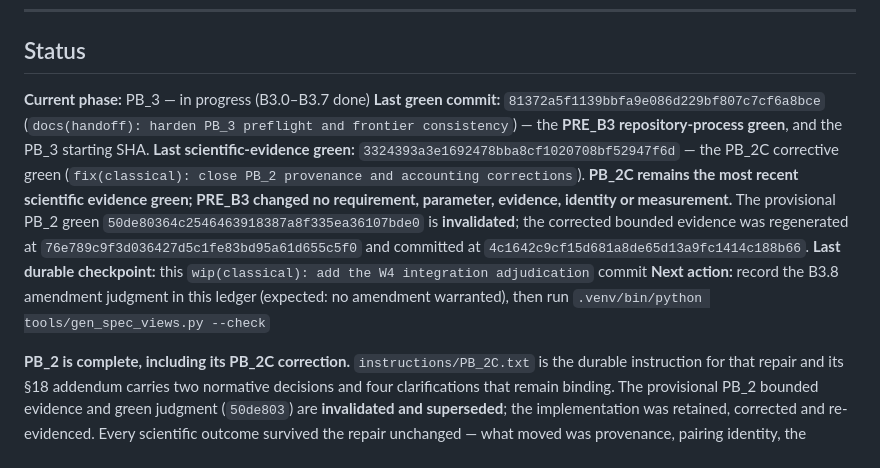
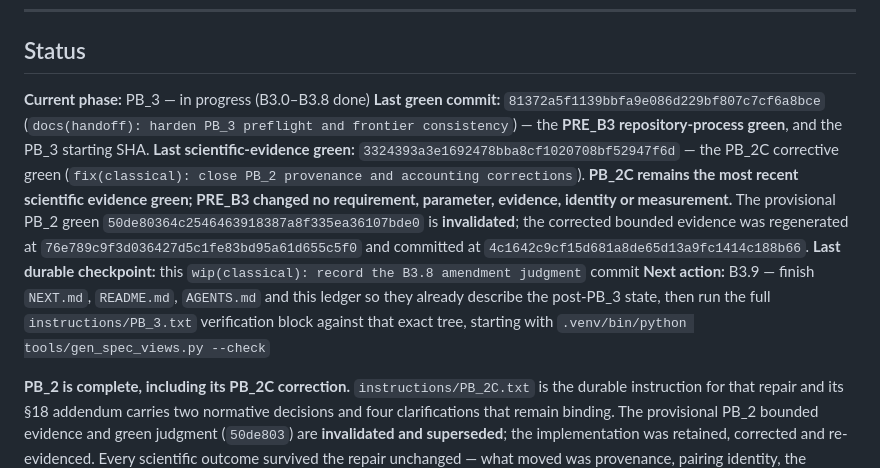
Before and after one commit to nxck2005/capstone, a Markdown page: instructions/RESUME.md, the part around one of its changes. Rendered like a GitHub page.

Commit message:
wip(classical): record the B3.8 amendment judgment
No amendment warranted: PB_3 implemented and verified existing specification
semantics without changing them. Every rule it enforces is read from the
spec at runtime rather than restated, no requirement, gate, decision or
frozen parameter moved, and spec/ is byte-identical to the PRE_B3 green.
The three places PB_3 is stricter than the spec -- requiring the code rate
in the BLER identity, the documented tie-break order and the sweep budget --
constrain nothing the spec asserts, so recording them as amendments would
dignify implementation detail.

Co-Authored-By: Claude Opus 5 <noreply@anthropic.com>

```diff
--- a/instructions/RESUME.md
+++ b/instructions/RESUME.md
@@ -44,7 +44,7 @@ Then:
 
 ## Status
 
-**Current phase:** PB_3 — in progress (B3.0–B3.7 done)
+**Current phase:** PB_3 — in progress (B3.0–B3.8 done)
 **Last green commit:** `81372a5f1139bbfa9e086d229bf807c7cf6a8bce`
 (`docs(handoff): harden PB_3 preflight and frontier consistency`) — the **PRE_B3
 repository-process green**, and the PB_3 starting SHA.
@@ -55,9 +55,10 @@ measurement.** The provisional PB_2 green `50de80364c2546463918387a8f335ea36107b
 **invalidated**; the corrected bounded evidence was regenerated at
 `76e789c9f3d036427d5c1fe83bd95a61d655c5f0` and committed at
 `4c1642c9cf15d681a8de65d13a9fc1414c188b66`.
-**Last durable checkpoint:** this `wip(classical): add the W4 integration adjudication` commit
-**Next action:** record the B3.8 amendment judgment in this ledger (expected: no amendment
-warranted), then run `.venv/bin/python tools/gen_spec_views.py --check`
+**Last durable checkpoint:** this `wip(classical): record the B3.8 amendment judgment` commit
+**Next action:** B3.9 — finish `NEXT.md`, `README.md`, `AGENTS.md` and this ledger so they already
+describe the post-PB_3 state, then run the full `instructions/PB_3.txt` verification block against
+that exact tree, starting with `.venv/bin/python tools/gen_spec_views.py --check`
 
 **PB_2 is complete, including its PB_2C correction.** `instructions/PB_2C.txt` is the durable
 instruction for that repair and its §18 addendum carries two normative decisions and four
```
Also changed, not shown: other parts of instructions/RESUME.md (+1 -1 lines).
